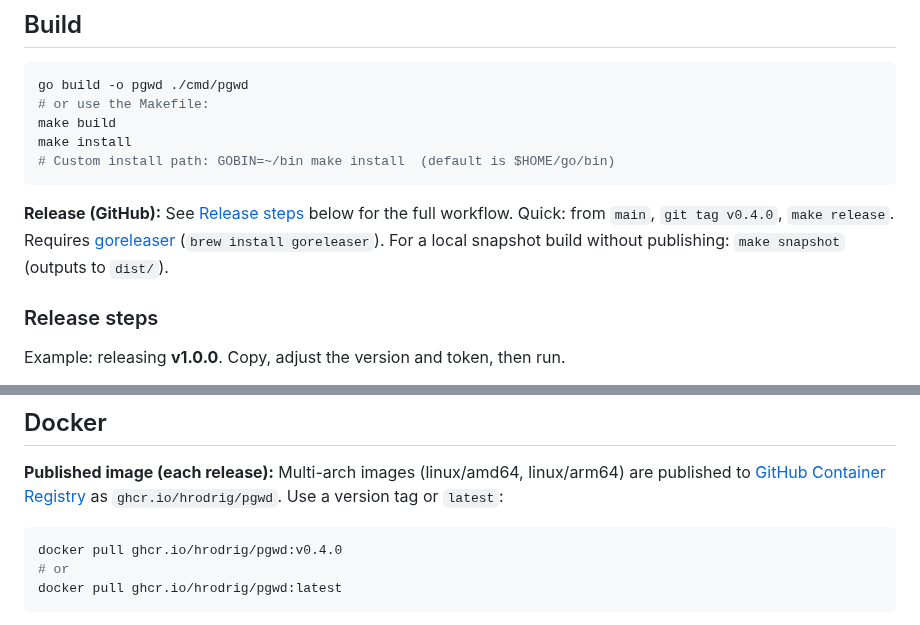
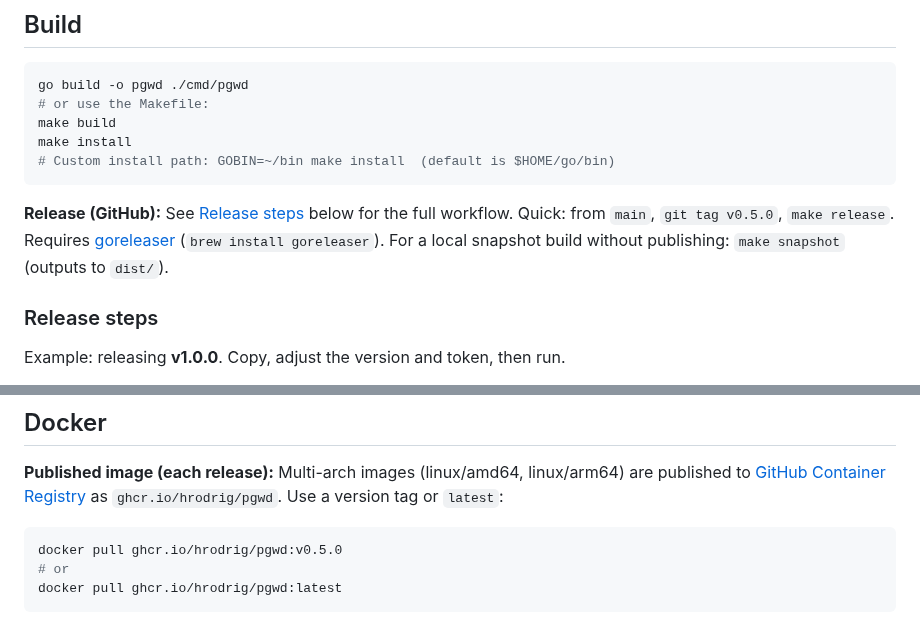
Before and after one commit to hrodrig/pgwd, a Markdown page: README.md, 2 parts joined by grey strips. Rendered like a GitHub page.

````diff
--- a/README.md
+++ b/README.md
@@ -435,7 +435,7 @@ make install
 # Custom install path: GOBIN=~/bin make install  (default is $HOME/go/bin)
 ```
 
-**Release (GitHub):** See [Release steps](#release-steps) below for the full workflow. Quick: from `main`, `git tag v0.4.0`, `make release`. Requires [goreleaser](https://goreleaser.com) (`brew install goreleaser`). For a local snapshot build without publishing: `make snapshot` (outputs to `dist/`).
+**Release (GitHub):** See [Release steps](#release-steps) below for the full workflow. Quick: from `main`, `git tag v0.5.0`, `make release`. Requires [goreleaser](https://goreleaser.com) (`brew install goreleaser`). For a local snapshot build without publishing: `make snapshot` (outputs to `dist/`).
 
 ### Release steps
 
@@ -678,7 +678,7 @@ When you use `-threshold-levels 75,85,95` (default), pgwd fires one alert per ru
 **Published image (each release):** Multi-arch images (linux/amd64, linux/arm64) are published to [GitHub Container Registry](https://github.com/hrodrig/pgwd/pkgs/container/pgwd) as `ghcr.io/hrodrig/pgwd`. Use a version tag or `latest`:
 
 ```bash
-docker pull ghcr.io/hrodrig/pgwd:v0.4.0
+docker pull ghcr.io/hrodrig/pgwd:v0.5.0
 # or
 docker pull ghcr.io/hrodrig/pgwd:latest
 ```
````
Also changed, not shown: other parts of README.md (+6 -6 lines), CHANGELOG.md (+10 -4 lines), docs/demo.gif, 2 other files.
